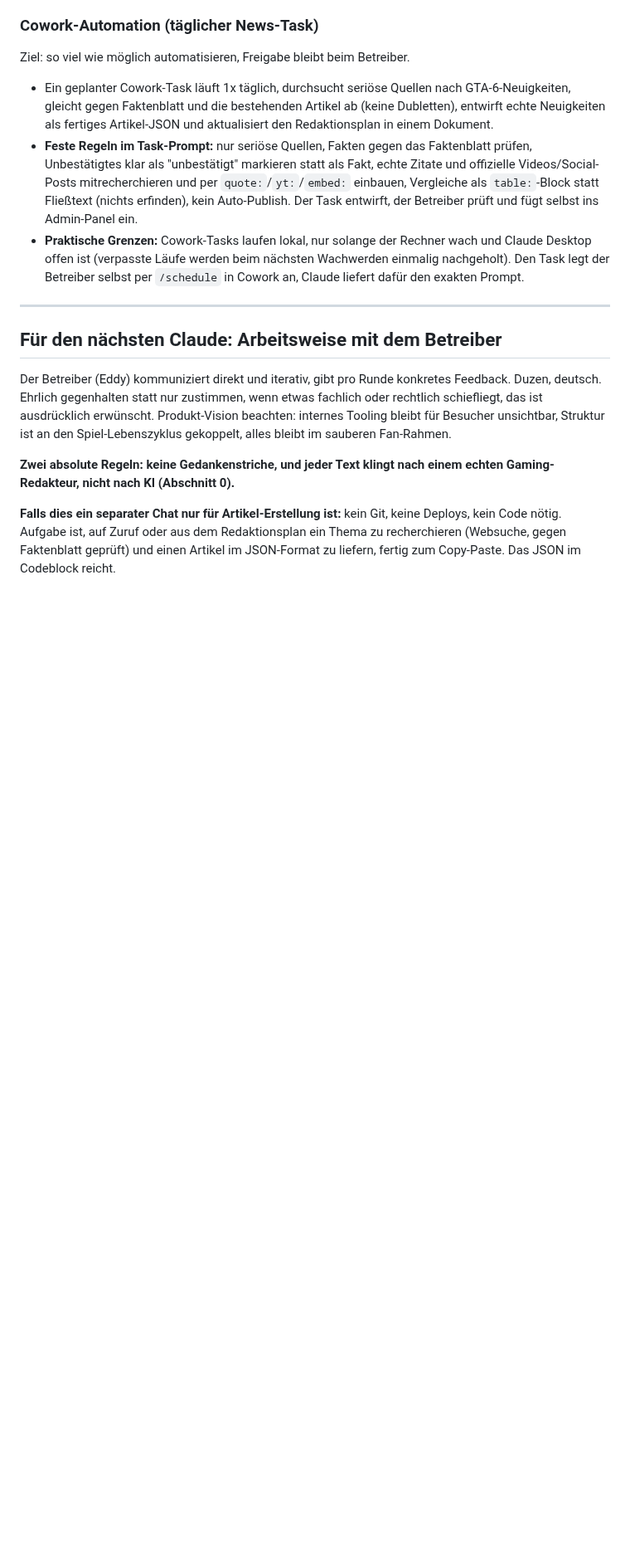
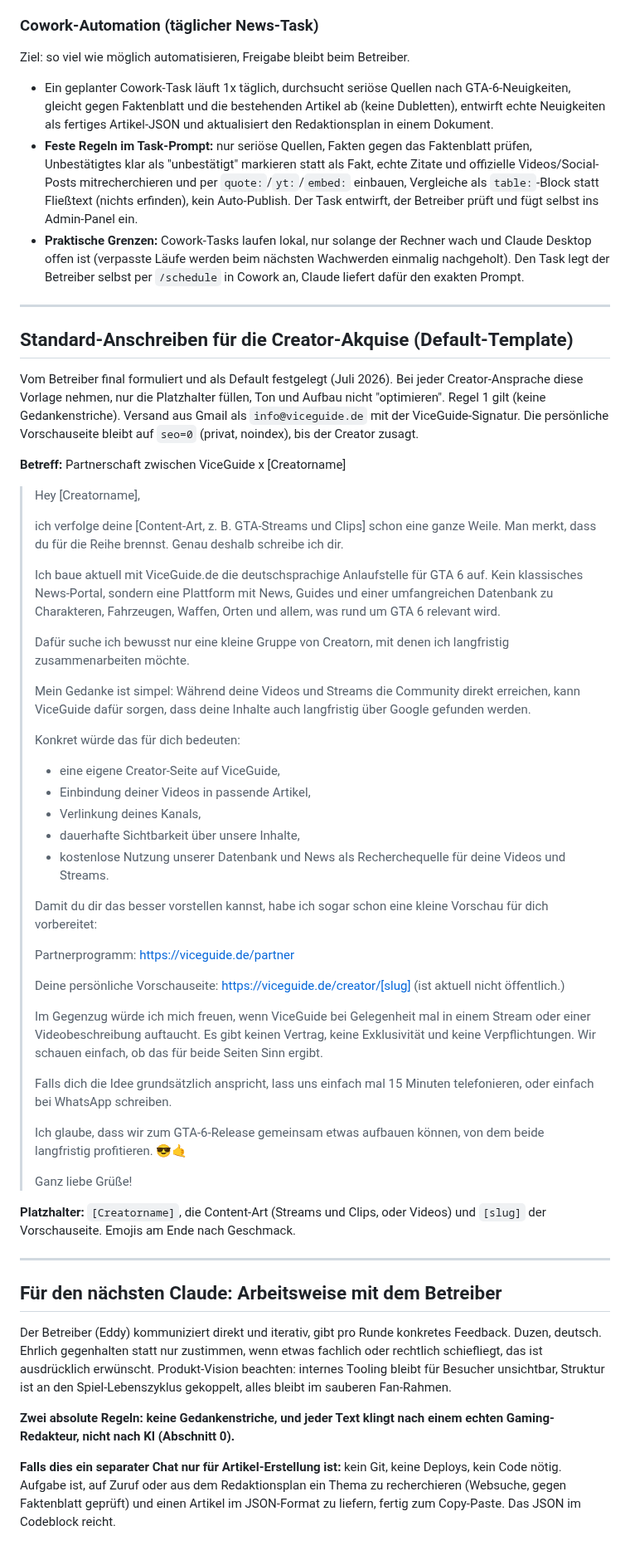
Before and after one commit to eddyhanne/ViceGuide, a Markdown page: CLAUDE.md, the part around the change. Shown at 83% size. Rendered like a GitHub page; blank space fills up the shorter version.

Commit message:
Creator-Akquise: Standard-Anschreiben als Default-Template in CLAUDE.md
Co-Authored-By: Claude Opus 4.8 <noreply@anthropic.com>
Claude-Session: https://claude.ai/code/session_01CaJwmL57YRXNVQXbiv6kwN

```diff
--- a/CLAUDE.md
+++ b/CLAUDE.md
@@ -542,6 +542,47 @@ Ziel: so viel wie möglich automatisieren, Freigabe bleibt beim Betreiber.
 
 ---
 
+## Standard-Anschreiben für die Creator-Akquise (Default-Template)
+
+Vom Betreiber final formuliert und als Default festgelegt (Juli 2026). Bei jeder Creator-Ansprache diese Vorlage nehmen, nur die Platzhalter füllen, Ton und Aufbau nicht "optimieren". Regel 1 gilt (keine Gedankenstriche). Versand aus Gmail als `info@viceguide.de` mit der ViceGuide-Signatur. Die persönliche Vorschauseite bleibt auf `seo=0` (privat, noindex), bis der Creator zusagt.
+
+**Betreff:** Partnerschaft zwischen ViceGuide x [Creatorname]
+
+> Hey [Creatorname],
+>
+> ich verfolge deine [Content-Art, z. B. GTA-Streams und Clips] schon eine ganze Weile. Man merkt, dass du für die Reihe brennst. Genau deshalb schreibe ich dir.
+>
+> Ich baue aktuell mit ViceGuide.de die deutschsprachige Anlaufstelle für GTA 6 auf. Kein klassisches News-Portal, sondern eine Plattform mit News, Guides und einer umfangreichen Datenbank zu Charakteren, Fahrzeugen, Waffen, Orten und allem, was rund um GTA 6 relevant wird.
+>
+> Dafür suche ich bewusst nur eine kleine Gruppe von Creatorn, mit denen ich langfristig zusammenarbeiten möchte.
+>
+> Mein Gedanke ist simpel: Während deine Videos und Streams die Community direkt erreichen, kann ViceGuide dafür sorgen, dass deine Inhalte auch langfristig über Google gefunden werden.
+>
+> Konkret würde das für dich bedeuten:
+> - eine eigene Creator-Seite auf ViceGuide,
+> - Einbindung deiner Videos in passende Artikel,
+> - Verlinkung deines Kanals,
+> - dauerhafte Sichtbarkeit über unsere Inhalte,
+> - kostenlose Nutzung unserer Datenbank und News als Recherchequelle für deine Videos und Streams.
+>
+> Damit du dir das besser vorstellen kannst, habe ich sogar schon eine kleine Vorschau für dich vorbereitet:
+>
+> Partnerprogramm: https://viceguide.de/partner
+>
+> Deine persönliche Vorschauseite: https://viceguide.de/creator/[slug] (ist aktuell nicht öffentlich.)
+>
+> Im Gegenzug würde ich mich freuen, wenn ViceGuide bei Gelegenheit mal in einem Stream oder einer Videobeschreibung auftaucht. Es gibt keinen Vertrag, keine Exklusivität und keine Verpflichtungen. Wir schauen einfach, ob das für beide Seiten Sinn ergibt.
+>
+> Falls dich die Idee grundsätzlich anspricht, lass uns einfach mal 15 Minuten telefonieren, oder einfach bei WhatsApp schreiben.
+>
+> Ich glaube, dass wir zum GTA-6-Release gemeinsam etwas aufbauen können, von dem beide langfristig profitieren. 😎🤙
+>
+> Ganz liebe Grüße!
+
+**Platzhalter:** `[Creatorname]`, die Content-Art (Streams und Clips, oder Videos) und `[slug]` der Vorschauseite. Emojis am Ende nach Geschmack.
+
+---
+
 ## Für den nächsten Claude: Arbeitsweise mit dem Betreiber
 
 Der Betreiber (Eddy) kommuniziert direkt und iterativ, gibt pro Runde konkretes Feedback. Duzen, deutsch. Ehrlich gegenhalten statt nur zustimmen, wenn etwas fachlich oder rechtlich schiefliegt, das ist ausdrücklich erwünscht. Produkt-Vision beachten: internes Tooling bleibt für Besucher unsichtbar, Struktur ist an den Spiel-Lebenszyklus gekoppelt, alles bleibt im sauberen Fan-Rahmen.
```
